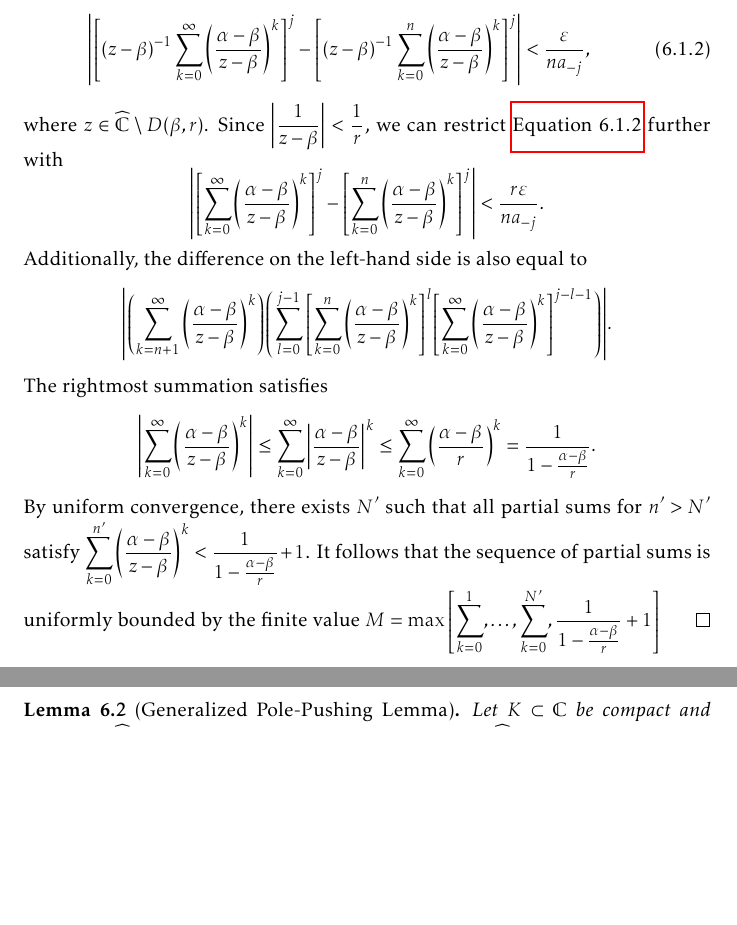
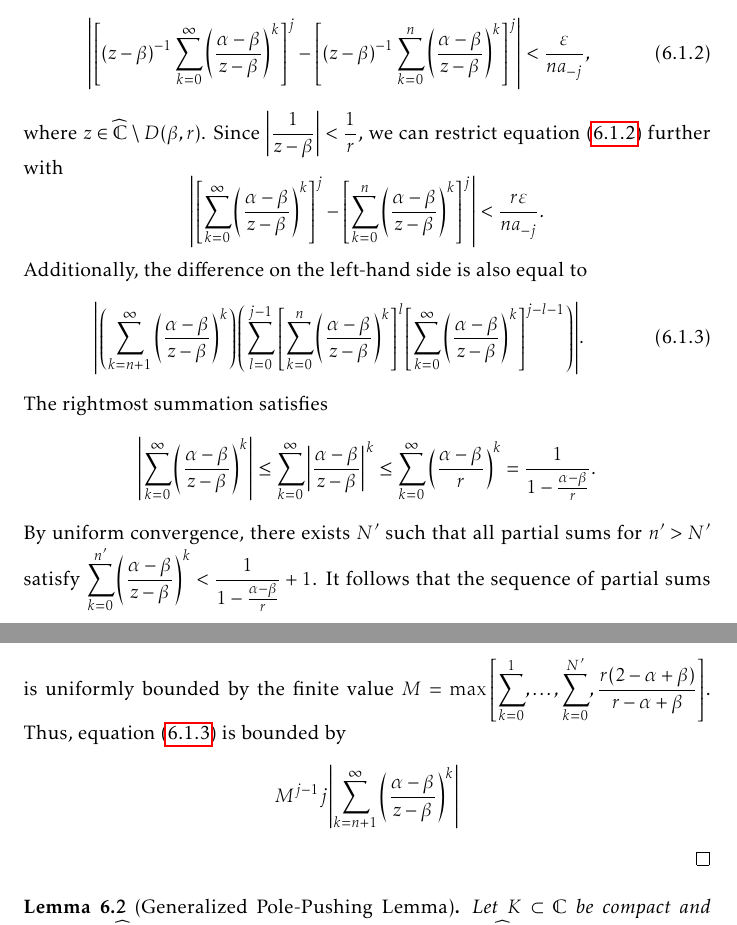
Before and after one commit to slipperking/complex-analysis-latex, a LaTeX document (main.tex): two parts of pages 142 and 143 of 179 before the commit and two parts of pages 142 and 143 of 180 after it, joined at a grey line, cut so that both start at the same text, the shorter picture padded with empty space. Compiled offline with pdfLaTeX.

Commit message:
overleaf_to_git (Sat Sep  6 13:45:41 2025 -0700): update main.tex from r21125 to r21129

```diff
--- a/main.tex
+++ b/main.tex
@@ -3316,9 +3316,12 @@ In its full generality, we will now apply a technique to \textit{push} a pole to
     For fixed \(j\), we aim to prove the existence of an \(N\in\mathbb{N}\) such that \(\forall n>N\), we have at least
     \begin{equation}
         \abs{\qty[(z-\beta)^{-1}\sum_{k=0}^\infty\qty(\frac{\alpha-\beta}{z-\beta})^k]^j-\qty[(z-\beta)^{-1}\sum_{k=0}^n\qty(\frac{\alpha-\beta}{z-\beta})^k]^j}<\frac{\varepsilon}{na_{-j}},\label{eq:simplepolepushing_uniformboundassumption}
-    \end{equation} where \(z\in\extcomplex\setminus D(\beta,r)\). Since \(\abs{\frac{1}{z-\beta}}<\frac{1}{r}\), we can restrict \autoref{eq:simplepolepushing_uniformboundassumption} further with \[\abs{\qty[\sum_{k=0}^\infty\qty(\frac{\alpha-\beta}{z-\beta})^k]^j-\qty[\sum_{k=0}^n\qty(\frac{\alpha-\beta}{z-\beta})^k]^j}<\frac{r\varepsilon}{na_{-j}}.\]
-    Additionally, the difference on the left-hand side is also equal to \[\abs{\qty(\sum_{k=n+1}^\infty\qty(\frac{\alpha-\beta}{z-\beta})^k)\qty(\sum_{l=0}^{j-1}\qty[\sum_{k=0}^n\qty(\frac{\alpha-\beta}{z-\beta})^k]^l\qty[\sum_{k=0}^\infty\qty(\frac{\alpha-\beta}{z-\beta})^k]^{j-l-1})}.\] The rightmost summation satisfies \[\abs{\sum_{k=0}^\infty\qty(\frac{\alpha-\beta}{z-\beta})^k}\leq\sum_{k=0}^\infty\abs{\frac{\alpha-\beta}{z-\beta}}^k\leq\sum_{k=0}^\infty\qty(\frac{\alpha-\beta}{r})^k=\frac{1}{1-\frac{\alpha-\beta}{r}}.\]
-    By uniform convergence, there exists \(N'\) such that all partial sums for \(n'>N'\) satisfy \(\sum_{k=0}^{n'}\qty(\frac{\alpha-\beta}{z-\beta})^{k}<\frac{1}{1-\frac{\alpha-\beta}{r}}+1\). It follows that the sequence of partial sums is uniformly bounded by the finite value \(M=\max\qty[\sum_{k=0}^1,\ldots,\sum_{k=0}^{N'},\frac{1}{1-\frac{\alpha-\beta}{r}}+1]\)
+    \end{equation} where \(z\in\extcomplex\setminus D(\beta,r)\). Since \(\abs{\frac{1}{z-\beta}}<\frac{1}{r}\), we can restrict equation~\eqref{eq:simplepolepushing_uniformboundassumption} further with \[\abs{\qty[\sum_{k=0}^\infty\qty(\frac{\alpha-\beta}{z-\beta})^k]^j-\qty[\sum_{k=0}^n\qty(\frac{\alpha-\beta}{z-\beta})^k]^j}<\frac{r\varepsilon}{na_{-j}}.\]
+    Additionally, the difference on the left-hand side is also equal to
+    \begin{equation}
+        \abs{\qty(\sum_{k=n+1}^\infty\qty(\frac{\alpha-\beta}{z-\beta})^k)\qty(\sum_{l=0}^{j-1}\qty[\sum_{k=0}^n\qty(\frac{\alpha-\beta}{z-\beta})^k]^l\qty[\sum_{k=0}^\infty\qty(\frac{\alpha-\beta}{z-\beta})^k]^{j-l-1})}.\label{eq:simplepolepushing_uniformboundassumption2}
+    \end{equation} The rightmost summation satisfies \[\abs{\sum_{k=0}^\infty\qty(\frac{\alpha-\beta}{z-\beta})^k}\leq\sum_{k=0}^\infty\abs{\frac{\alpha-\beta}{z-\beta}}^k\leq\sum_{k=0}^\infty\qty(\frac{\alpha-\beta}{r})^k=\frac{1}{1-\frac{\alpha-\beta}{r}}.\]
+    By uniform convergence, there exists \(N'\) such that all partial sums for \(n'>N'\) satisfy \(\sum_{k=0}^{n'}\qty(\frac{\alpha-\beta}{z-\beta})^{k}<\frac{1}{1-\frac{\alpha-\beta}{r}}+1\). It follows that the sequence of partial sums is uniformly bounded by the finite value \(M=\max\qty[\sum_{k=0}^1,\ldots,\sum_{k=0}^{N'},\frac{r(2-\alpha+\beta)}{r-\alpha+\beta}]\). Thus, equation~\eqref{eq:simplepolepushing_uniformboundassumption2} is bounded by \[M^{j-1}j\abs{\sum_{k=n+1}^\infty\qty(\frac{\alpha-\beta}{z-\beta})^k}\]
 \end{proof}
 \begin{lemma}[Generalized Pole-Pushing Lemma]\label{lemma:generalpolepushing}
     Let \(K\subset\mathbb{C}\) be compact and choose \(a\in\extcomplex\setminus K\). Let \(U\) be the connected component of \(\extcomplex\setminus K\) containing \(a\). Then \(\forall\varepsilon>0\), \(\forall\xi\in U\), there exists a rational function \(\psi\) with a pole at \(\xi\) such that \[\sup_{z\in K}\abs{\frac{1}{z-a}-\psi(z)}<\varepsilon.\]
```
